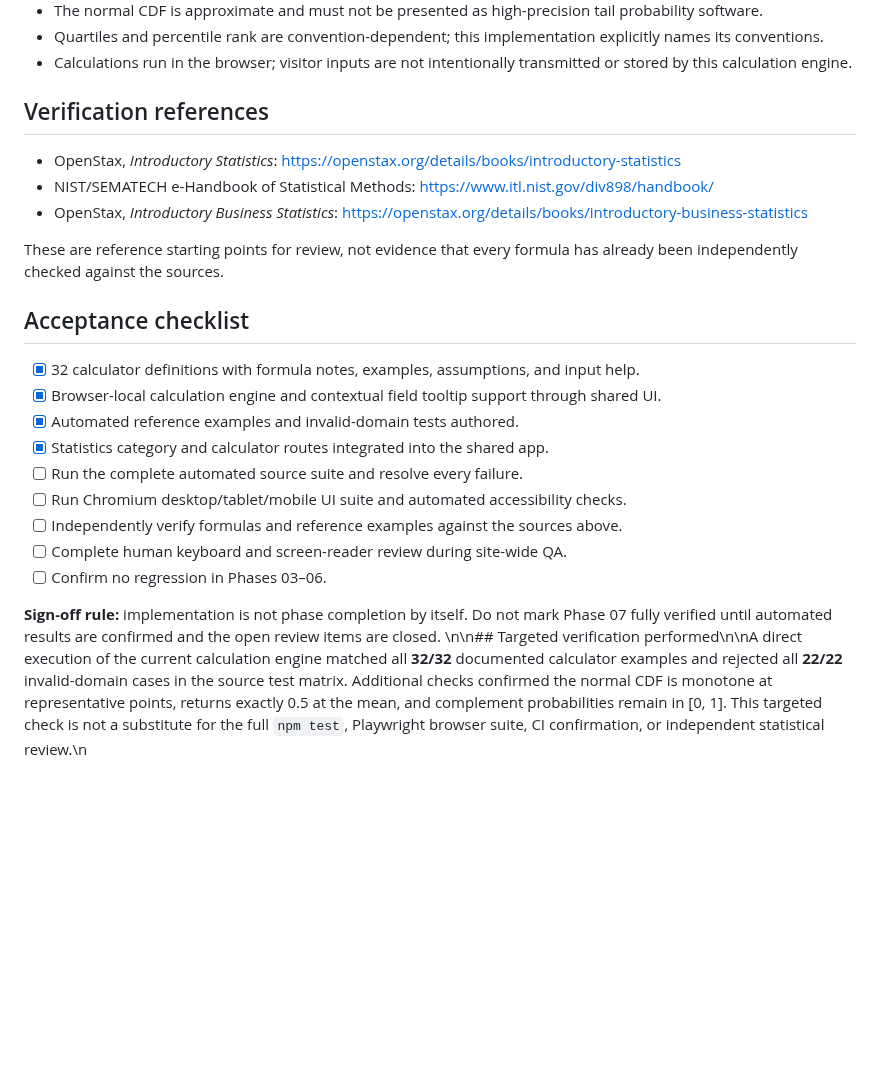
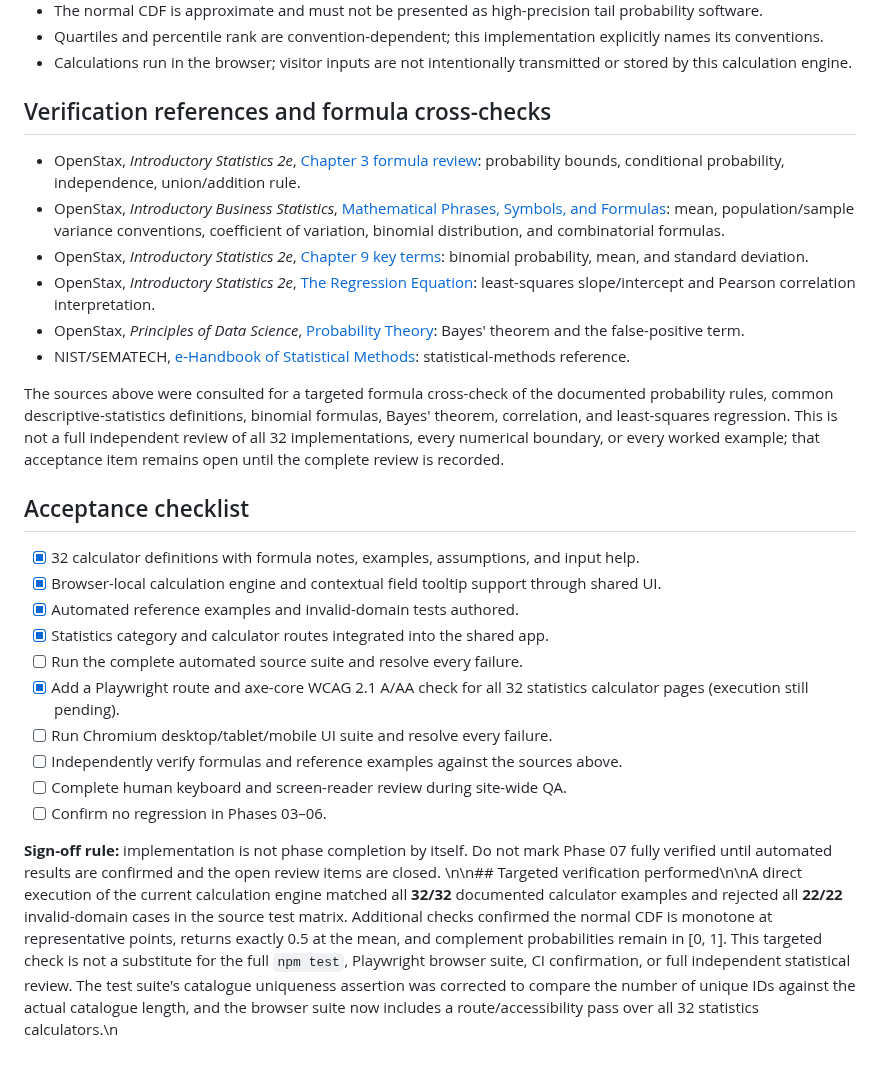
Before and after one commit to clerfit/AllRoundCalc, a Markdown page: docs/PHASE-07-FORMULA-CATALOG.md, the part around the change. Rendered like a GitHub page; blank space fills up the shorter version.

Commit message:
Document Phase 7 formula references and route coverage

```diff
--- a/docs/PHASE-07-FORMULA-CATALOG.md
+++ b/docs/PHASE-07-FORMULA-CATALOG.md
@@ -50,13 +50,16 @@
 - Quartiles and percentile rank are convention-dependent; this implementation explicitly names its conventions.
 - Calculations run in the browser; visitor inputs are not intentionally transmitted or stored by this calculation engine.
 
-## Verification references
+## Verification references and formula cross-checks
 
-- OpenStax, *Introductory Statistics*: https://openstax.org/details/books/introductory-statistics
-- NIST/SEMATECH e-Handbook of Statistical Methods: https://www.itl.nist.gov/div898/handbook/
-- OpenStax, *Introductory Business Statistics*: https://openstax.org/details/books/introductory-business-statistics
+- OpenStax, *Introductory Statistics 2e*, [Chapter 3 formula review](https://openstax.org/books/introductory-statistics-2e/pages/3-formula-review): probability bounds, conditional probability, independence, union/addition rule.
+- OpenStax, *Introductory Business Statistics*, [Mathematical Phrases, Symbols, and Formulas](https://openstax.org/books/introductory-business-statistics/pages/b-mathematical-phrases-symbols-and-formulas): mean, population/sample variance conventions, coefficient of variation, binomial distribution, and combinatorial formulas.
+- OpenStax, *Introductory Statistics 2e*, [Chapter 9 key terms](https://openstax.org/books/introductory-statistics-2e/pages/9-key-terms): binomial probability, mean, and standard deviation.
+- OpenStax, *Introductory Statistics 2e*, [The Regression Equation](https://openstax.org/books/introductory-statistics-2e/pages/12-3-the-regression-equation): least-squares slope/intercept and Pearson correlation interpretation.
+- OpenStax, *Principles of Data Science*, [Probability Theory](https://openstax.org/books/principles-data-science/pages/3-4-probability-theory): Bayes' theorem and the false-positive term.
+- NIST/SEMATECH, [e-Handbook of Statistical Methods](https://www.itl.nist.gov/div898/handbook/): statistical-methods reference.
 
-These are reference starting points for review, not evidence that every formula has already been independently checked against the sources.
+The sources above were consulted for a targeted formula cross-check of the documented probability rules, common descriptive-statistics definitions, binomial formulas, Bayes' theorem, correlation, and least-squares regression. This is not a full independent review of all 32 implementations, every numerical boundary, or every worked example; that acceptance item remains open until the complete review is recorded.
 
 ## Acceptance checklist
 
@@ -65,10 +68,11 @@ These are reference starting points for review, not evidence that every formula
 - [x] Automated reference examples and invalid-domain tests authored.
 - [x] Statistics category and calculator routes integrated into the shared app.
 - [ ] Run the complete automated source suite and resolve every failure.
-- [ ] Run Chromium desktop/tablet/mobile UI suite and automated accessibility checks.
+- [x] Add a Playwright route and axe-core WCAG 2.1 A/AA check for all 32 statistics calculator pages (execution still pending).
+- [ ] Run Chromium desktop/tablet/mobile UI suite and resolve every failure.
 - [ ] Independently verify formulas and reference examples against the sources above.
 - [ ] Complete human keyboard and screen-reader review during site-wide QA.
 - [ ] Confirm no regression in Phases 03–06.
 
 **Sign-off rule:** implementation is not phase completion by itself. Do not mark Phase 07 fully verified until automated results are confirmed and the open review items are closed.
-\n\n## Targeted verification performed\n\nA direct execution of the current calculation engine matched all **32/32** documented calculator examples and rejected all **22/22** invalid-domain cases in the source test matrix. Additional checks confirmed the normal CDF is monotone at representative points, returns exactly 0.5 at the mean, and complement probabilities remain in [0, 1]. This targeted check is not a substitute for the full `npm test`, Playwright browser suite, CI confirmation, or independent statistical review.\n
+\n\n## Targeted verification performed\n\nA direct execution of the current calculation engine matched all **32/32** documented calculator examples and rejected all **22/22** invalid-domain cases in the source test matrix. Additional checks confirmed the normal CDF is monotone at representative points, returns exactly 0.5 at the mean, and complement probabilities remain in [0, 1]. This targeted check is not a substitute for the full `npm test`, Playwright browser suite, CI confirmation, or full independent statistical review. The test suite's catalogue uniqueness assertion was corrected to compare the number of unique IDs against the actual catalogue length, and the browser suite now includes a route/accessibility pass over all 32 statistics calculators.\n
```
